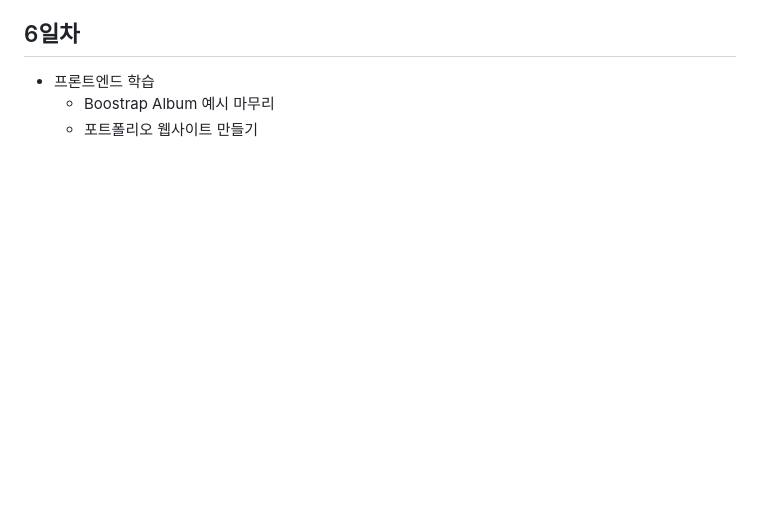
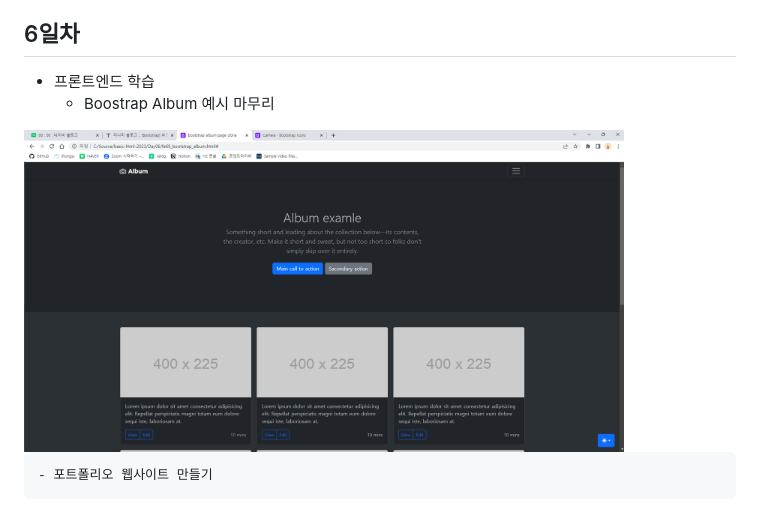
Before and after one commit to khjj567/basic-html-2023, a Markdown page: README.md, the part around the change. Rendered like a GitHub page; pictures changed too: image/Album_theme.png (added); blank space fills up the shorter version.

Commit message:
3월 28일 오전 Album_theme 마무리

```diff
--- a/README.md
+++ b/README.md
@@ -54,4 +54,7 @@ JAVA 개발자 과정 프론트엔드 리포지토리
 ## 6일차
 - 프론트엔드 학습
     - Boostrap Album 예시 마무리
+
+<img src="https://github.com/khjj567/basic-html-2023/blob/main/image/Album_theme.png" width="600">
+
     - 포트폴리오 웹사이트 만들기
```
Also changed, not shown: 1 other file.
